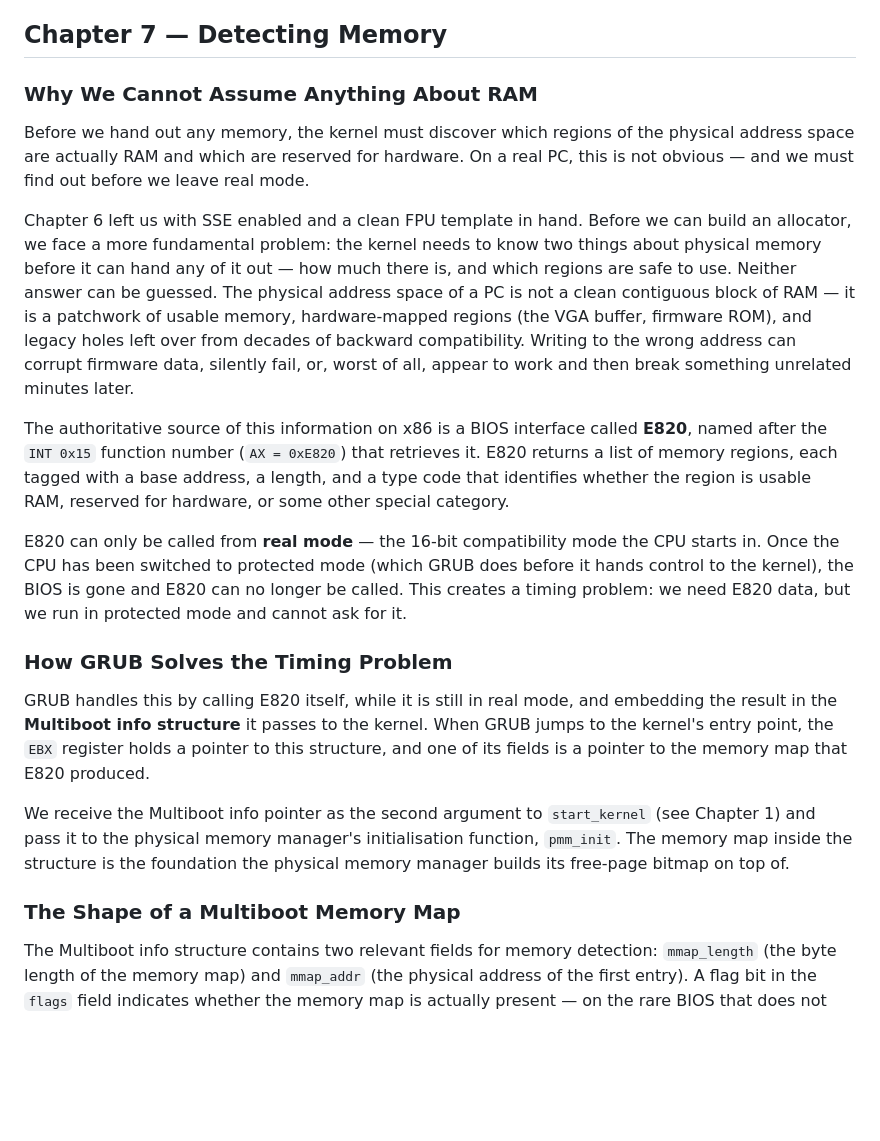
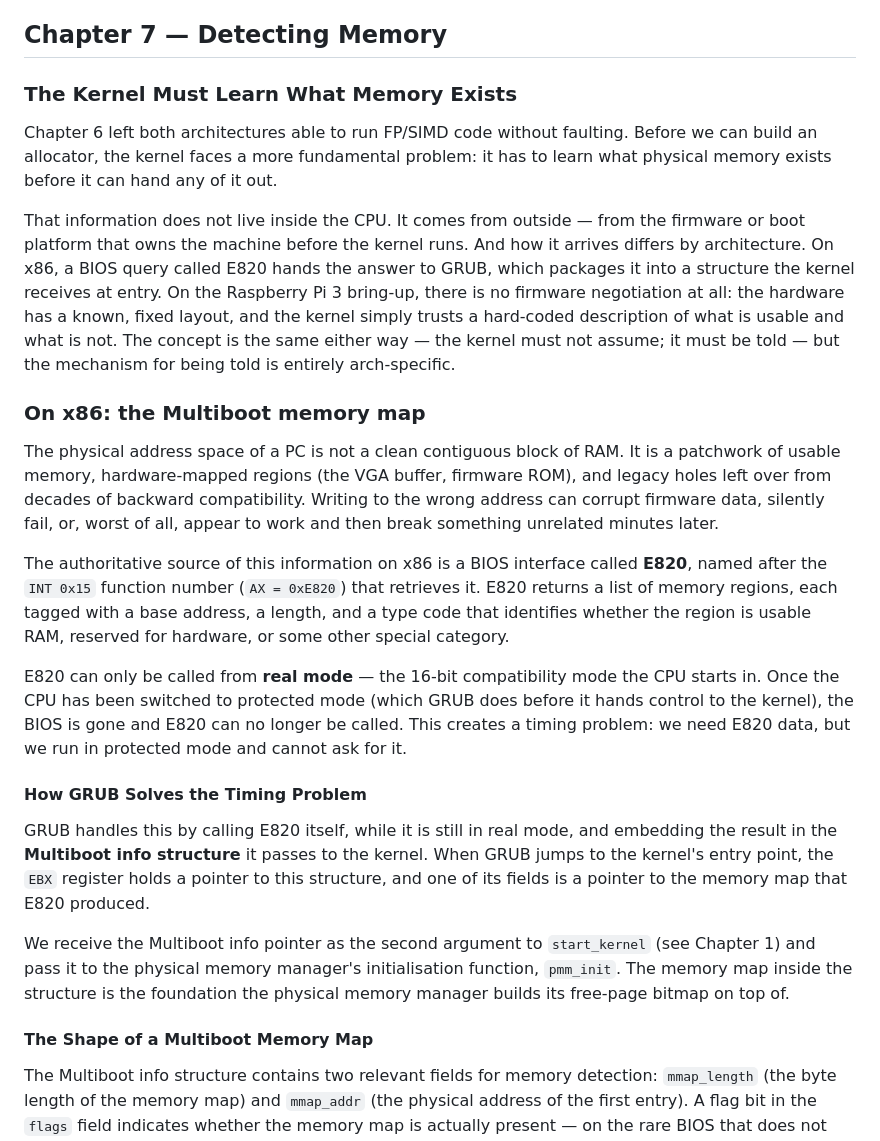
Before and after one commit to drewtenn/DrunixOS, a Markdown page: docs/ch07-memory-detection.md, the part around one of its changes. GitHub-like rendering; blank space fills up the shorter version.

Commit message:
docs(ch07): describe physical memory discovery on both arches
Co-Authored-By: Claude Sonnet 4.6 <noreply@anthropic.com>

```diff
--- a/docs/ch07-memory-detection.md
+++ b/docs/ch07-memory-detection.md
@@ -2,23 +2,27 @@
 
 ## Chapter 7 — Detecting Memory
 
-### Why We Cannot Assume Anything About RAM
+### The Kernel Must Learn What Memory Exists
 
-Before we hand out any memory, the kernel must discover which regions of the physical address space are actually RAM and which are reserved for hardware. On a real PC, this is not obvious — and we must find out before we leave real mode.
+Chapter 6 left both architectures able to run FP/SIMD code without faulting. Before we can build an allocator, the kernel faces a more fundamental problem: it has to learn what physical memory exists before it can hand any of it out.
 
-Chapter 6 left us with SSE enabled and a clean FPU template in hand. Before we can build an allocator, we face a more fundamental problem: the kernel needs to know two things about physical memory before it can hand any of it out — how much there is, and which regions are safe to use. Neither answer can be guessed. The physical address space of a PC is not a clean contiguous block of RAM — it is a patchwork of usable memory, hardware-mapped regions (the VGA buffer, firmware ROM), and legacy holes left over from decades of backward compatibility. Writing to the wrong address can corrupt firmware data, silently fail, or, worst of all, appear to work and then break something unrelated minutes later.
+That information does not live inside the CPU. It comes from outside — from the firmware or boot platform that owns the machine before the kernel runs. And how it arrives differs by architecture. On x86, a BIOS query called E820 hands the answer to GRUB, which packages it into a structure the kernel receives at entry. On the Raspberry Pi 3 bring-up, there is no firmware negotiation at all: the hardware has a known, fixed layout, and the kernel simply trusts a hard-coded description of what is usable and what is not. The concept is the same either way — the kernel must not assume; it must be told — but the mechanism for being told is entirely arch-specific.
+
+### On x86: the Multiboot memory map
+
+The physical address space of a PC is not a clean contiguous block of RAM. It is a patchwork of usable memory, hardware-mapped regions (the VGA buffer, firmware ROM), and legacy holes left over from decades of backward compatibility. Writing to the wrong address can corrupt firmware data, silently fail, or, worst of all, appear to work and then break something unrelated minutes later.
 
 The authoritative source of this information on x86 is a BIOS interface called **E820**, named after the `INT 0x15` function number (`AX = 0xE820`) that retrieves it. E820 returns a list of memory regions, each tagged with a base address, a length, and a type code that identifies whether the region is usable RAM, reserved for hardware, or some other special category.
 
 E820 can only be called from **real mode** — the 16-bit compatibility mode the CPU starts in. Once the CPU has been switched to protected mode (which GRUB does before it hands control to the kernel), the BIOS is gone and E820 can no longer be called. This creates a timing problem: we need E820 data, but we run in protected mode and cannot ask for it.
 
-### How GRUB Solves the Timing Problem
+#### How GRUB Solves the Timing Problem
 
 GRUB handles this by calling E820 itself, while it is still in real mode, and embedding the result in the **Multiboot info structure** it passes to the kernel. When GRUB jumps to the kernel's entry point, the `EBX` register holds a pointer to this structure, and one of its fields is a pointer to the memory map that E820 produced.
 
 We receive the Multiboot info pointer as the second argument to `start_kernel` (see Chapter 1) and pass it to the physical memory manager's initialisation function, `pmm_init`. The memory map inside the structure is the foundation the physical memory manager builds its free-page bitmap on top of.
 
-### The Shape of a Multiboot Memory Map
+#### The Shape of a Multiboot Memory Map
 
 The Multiboot info structure contains two relevant fields for memory detection: `mmap_length` (the byte length of the memory map) and `mmap_addr` (the physical address of the first entry). A flag bit in the `flags` field indicates whether the memory map is actually present — on the rare BIOS that does not support E820, GRUB falls back to a simpler interface and does not produce an mmap.
 
```
Also changed, not shown: other parts of docs/ch07-memory-detection.md (+17 -3 lines).
